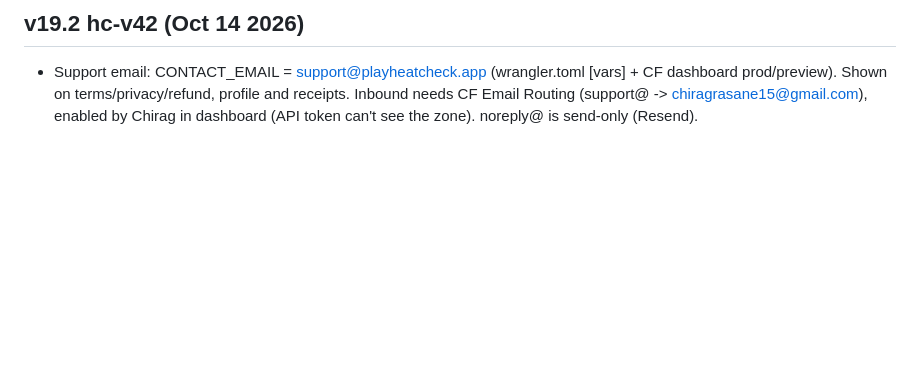
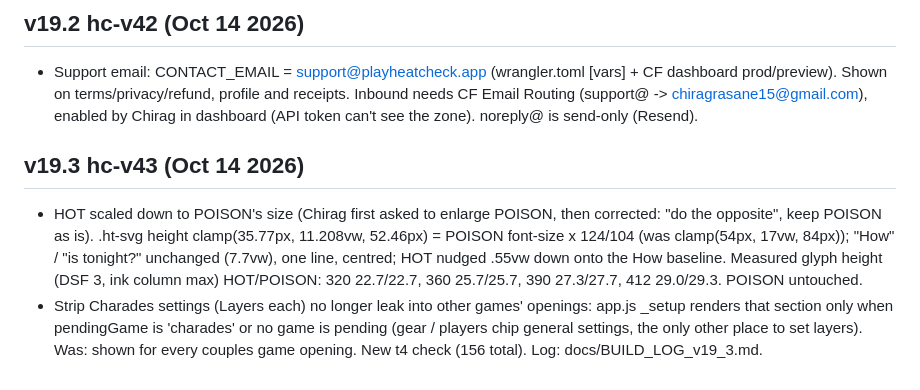
Before and after one commit to velvetthunder15/heat-check, a Markdown page: docs/HISTORY.md, the part around the change. Rendered like a GitHub page; blank space fills up the shorter version.

Commit message:
github: docs/HISTORY.md

```diff
--- a/docs/HISTORY.md
+++ b/docs/HISTORY.md
@@ -26,3 +26,7 @@
 
 ## v19.2 hc-v42 (Oct 14 2026)
 - Support email: CONTACT_EMAIL = support@playheatcheck.app (wrangler.toml [vars] + CF dashboard prod/preview). Shown on terms/privacy/refund, profile and receipts. Inbound needs CF Email Routing (support@ -> chiragrasane15@gmail.com), enabled by Chirag in dashboard (API token can't see the zone). noreply@ is send-only (Resend).
+
+## v19.3 hc-v43 (Oct 14 2026)
+- HOT scaled down to POISON's size (Chirag first asked to enlarge POISON, then corrected: "do the opposite", keep POISON as is). .ht-svg height clamp(35.77px, 11.208vw, 52.46px) = POISON font-size x 124/104 (was clamp(54px, 17vw, 84px)); "How" / "is tonight?" unchanged (7.7vw), one line, centred; HOT nudged .55vw down onto the How baseline. Measured glyph height (DSF 3, ink column max) HOT/POISON: 320 22.7/22.7, 360 25.7/25.7, 390 27.3/27.7, 412 29.0/29.3. POISON untouched.
+- Strip Charades settings (Layers each) no longer leak into other games' openings: app.js _setup renders that section only when pendingGame is 'charades' or no game is pending (gear / players chip general settings, the only other place to set layers). Was: shown for every couples game opening. New t4 check (156 total). Log: docs/BUILD_LOG_v19_3.md.
```
